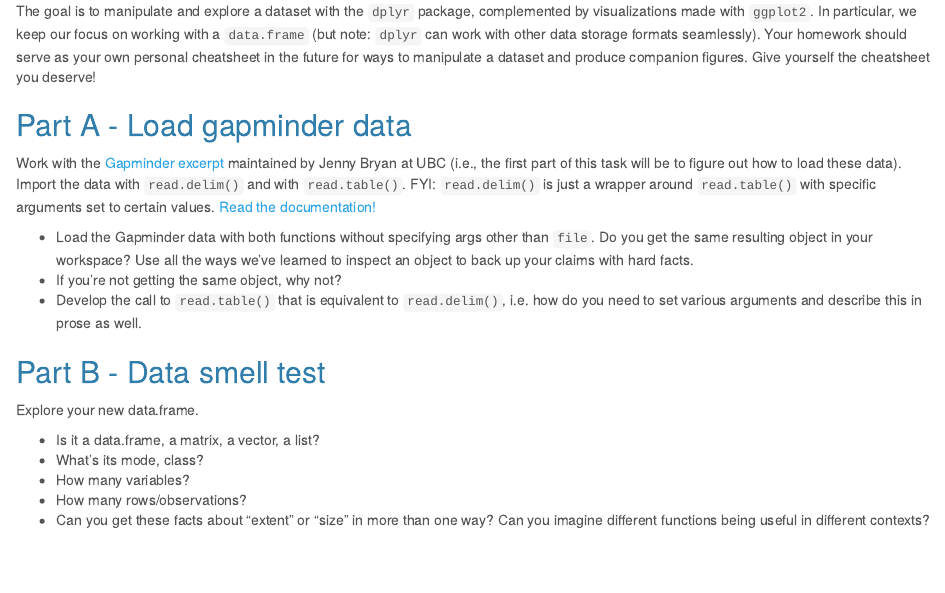
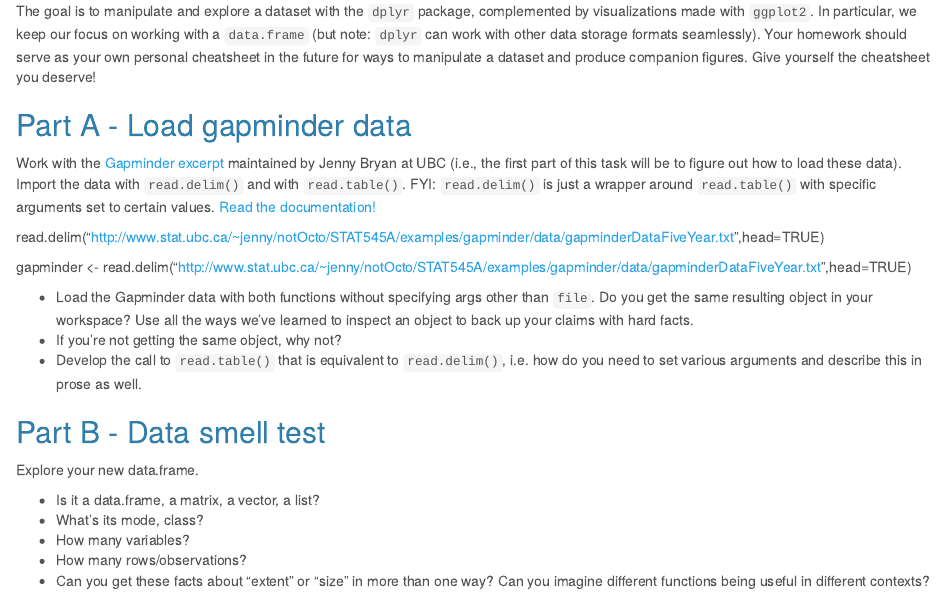
Before and after one commit to PADP8120-Fall2015/HW1, an R Markdown document (Homework1.Rmd): the page in a window 1100 px wide, from 420 px down. Rendered offline with R 4.5, knitr and Pandoc, with nearby package versions.

Commit message:
Uploaded data file (read.delim, read.table)

```diff
--- a/Homework1.Rmd
+++ b/Homework1.Rmd
@@ -29,6 +29,11 @@ The goal is to manipulate and explore a dataset with the `dplyr` package, comple
 ## Part A - Load gapminder data
 
 Work with the [Gapminder excerpt](http://tiny.cc/gapminder) maintained by Jenny Bryan at UBC (i.e., the first part of this task will be to figure out how to load these data). Import the data with `read.delim()` and with `read.table()`. FYI: `read.delim()` is just a wrapper around `read.table()` with specific arguments set to certain values. [Read the documentation!](http://www.rdocumentation.org/packages/utils/functions/read.table)
+
+read.delim("http://www.stat.ubc.ca/~jenny/notOcto/STAT545A/examples/gapminder/data/gapminderDataFiveYear.txt",head=TRUE)
+
+gapminder <- read.delim("http://www.stat.ubc.ca/~jenny/notOcto/STAT545A/examples/gapminder/data/gapminderDataFiveYear.txt",head=TRUE)
+
 
   * Load the Gapminder data with both functions without specifying args other than `file`. Do you get the same resulting object in your workspace? Use all the ways we've learned to inspect an object to back up your claims with hard facts.
   * If you're not getting the same object, why not?
```
